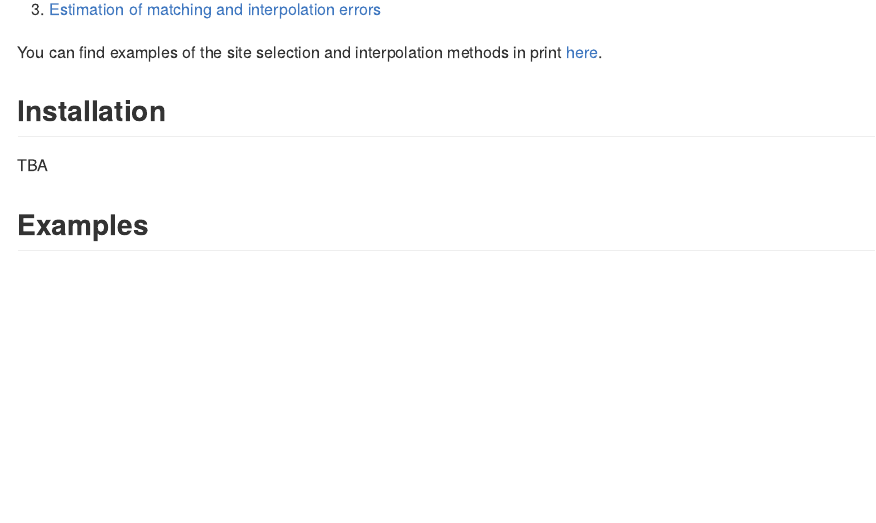
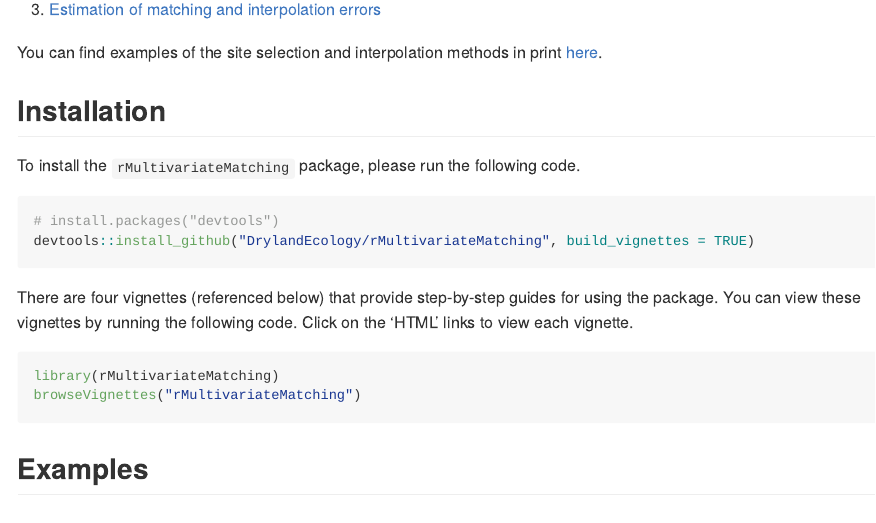
Before and after one commit to DrylandEcology/rMultivariateMatching, an R Markdown document (README.Rmd): the page in a window 1100 px wide, from 580 px down. The pictures show the output file README.md that the author committed with the source, drawn offline in the style of GitHub.

Commit message:
Add installation and vignette instructions

````diff
--- a/README.Rmd
+++ b/README.Rmd
@@ -34,12 +34,20 @@ You can find examples of the site selection and interpolation methods in print [
 
 ## Installation
 
-TBA
+To install the `rMultivariateMatching` package, please run the following code.
 
-```{r, include = FALSE, eval = FALSE}
+```{r, eval = FALSE}
 # install.packages("devtools")
-devtools::install_github("DrylandEcology/rMultivariateMatching")
+devtools::install_github("DrylandEcology/rMultivariateMatching", build_vignettes = TRUE)
 ```
+
+There are four vignettes (referenced below) that provide step-by-step guides for using the package. You can view these vignettes by running the following code. Click on the 'HTML' links to view each vignette.
+
+```{r, eval = FALSE}
+library(rMultivariateMatching)
+browseVignettes("rMultivariateMatching")
+```
+
 ## Examples
 
 ### Site selection
````
Also changed, not shown: BuiltVignettes/Matching_and_interpolation_with_kpoints.html (deleted), BuiltVignettes/Matching_and_interpolation_without_kpoints.html (deleted), BuiltVignettes/Selecting_points_with_rMultivariateMatching.html (deleted), BuiltVignettes/Two_step_matching_and_interpolation_without_kpoints.html (deleted), README.md, 1 other file.
